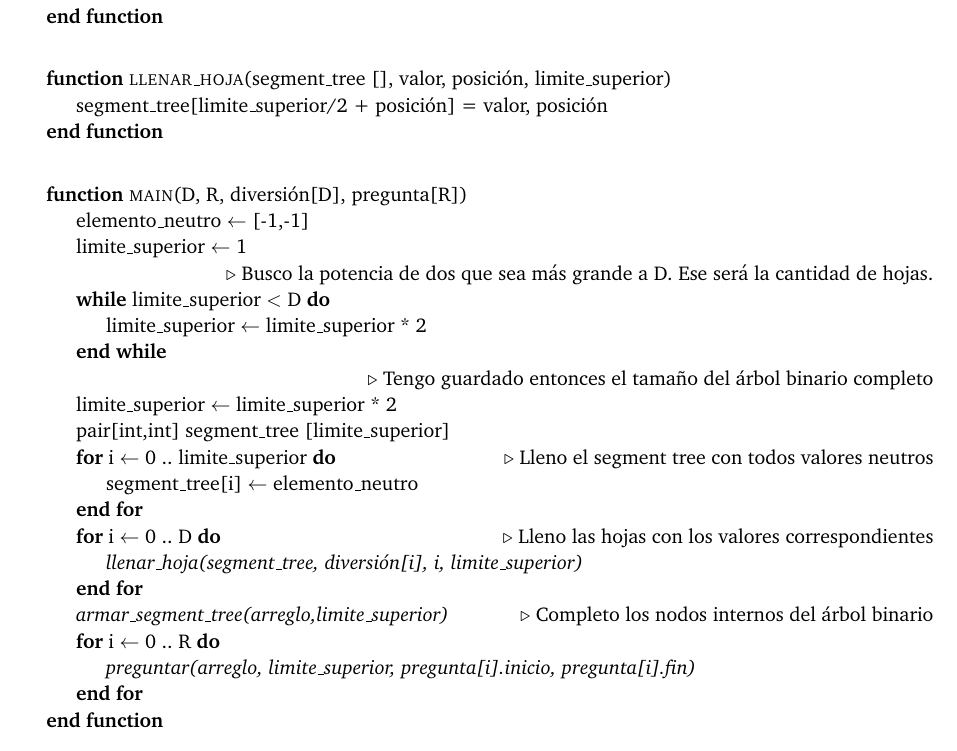
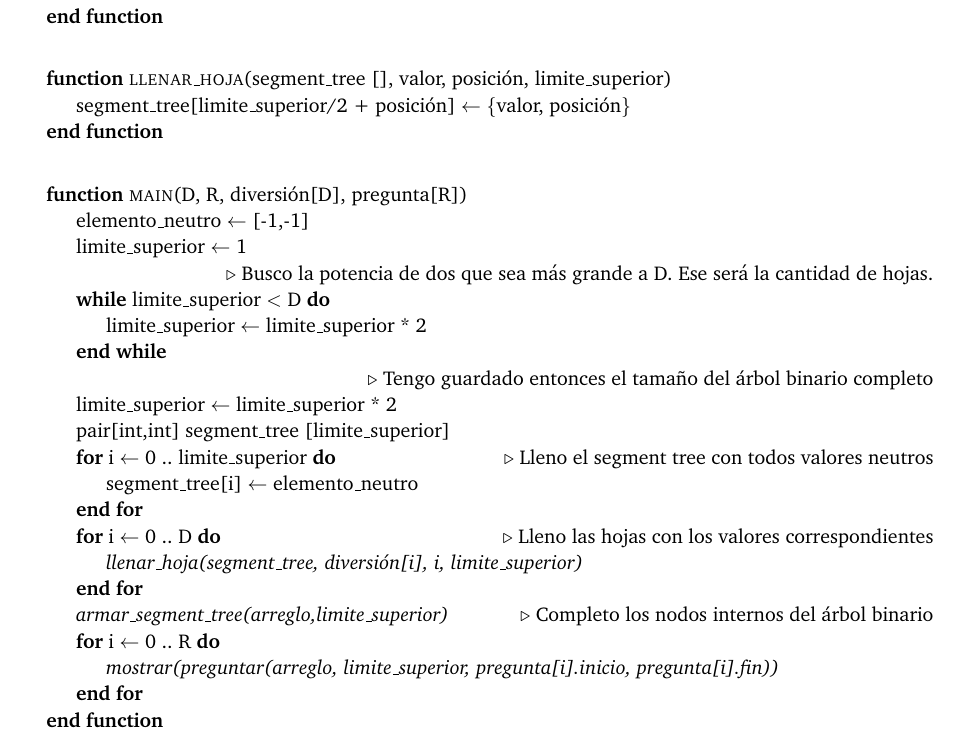
Before and after one commit to ABorgna/pap, a LaTeX document (tp3/doc/informe.tex, which reads tp3/doc/secciones/ej4.tex): part of page 14 of 14, cut so that both start at the same text. Compiled offline with pdfLaTeX.

Commit message:
Pseudocodigo ej4 correcciones

```diff
--- a/tp3/doc/secciones/ej4.tex
+++ b/tp3/doc/secciones/ej4.tex
@@ -132,7 +132,7 @@ Luego, se armaron casos de prueba con al menos 1000 elementos aleatorios en el a
 \vspace{.5cm}
 \begin{algorithmic}
 \Function{llenar_hoja}{segment_tree [], valor, posición, limite_superior}
-	\State segment_tree[limite_superior/2 + posición] = {valor, posición}
+	\State segment_tree[limite_superior/2 + posición] $\gets$ \{valor, posición\}
 \EndFunction
 \end{algorithmic}
 \vspace{.5cm}
@@ -164,7 +164,7 @@ Luego, se armaron casos de prueba con al menos 1000 elementos aleatorios en el a
 	\State \textit{armar_segment_tree(arreglo,limite_superior)} \Comment{Completo los nodos internos del árbol binario}
 
 	\For{i $\gets$ 0 .. R}
-		\State \textit{preguntar(arreglo, limite_superior, pregunta[i].inicio, pregunta[i].fin)}
+		\State \textit{mostrar(preguntar(arreglo, limite_superior, pregunta[i].inicio, pregunta[i].fin))}
 	\EndFor
 \EndFunction
 \end{algorithmic}
```
